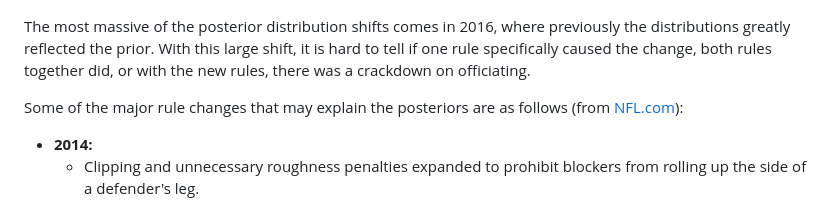
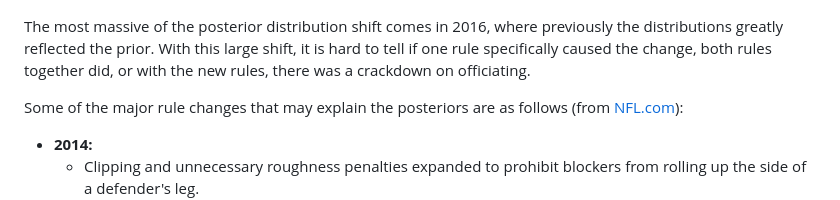
Before and after one commit to brandonowens24/NFL-Injuries-Bayesian-Analysis, a Markdown page: README.md, the part around the change. GitHub-like rendering.

```diff
--- a/README.md
+++ b/README.md
@@ -24,7 +24,7 @@ Drawing on information from 2009-2013, we use this prior knowledge to inform a b
 ## Findings
 ![Posterior Distributions](./images/ridge_posteriors.png)
 
-The most massive of the posterior distribution shifts comes in 2016, where previously the distributions greatly reflected the prior. With this large shift, it is hard to tell if one rule specifically caused the change, both rules together did, or with the new rules, there was a crackdown on officiating.
+The most massive of the posterior distribution shift comes in 2016, where previously the distributions greatly reflected the prior. With this large shift, it is hard to tell if one rule specifically caused the change, both rules together did, or with the new rules, there was a crackdown on officiating.
 
 Some of the major rule changes that may explain the posteriors are as follows (from [NFL.com](https://www.nfl.com/playerhealthandsafety/equipment-and-innovation/rules-changes/nfl-health-and-safety-related-rules-changes-since-2002)):
 
```
